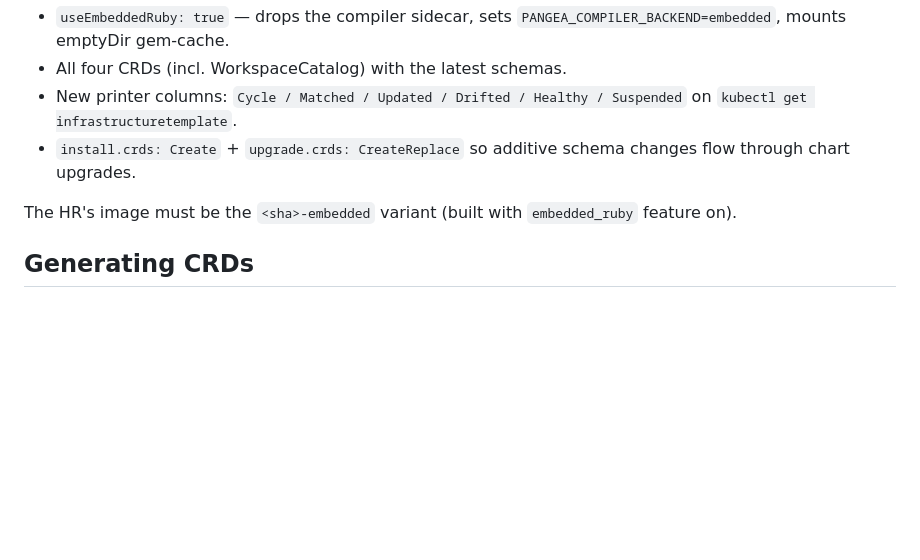
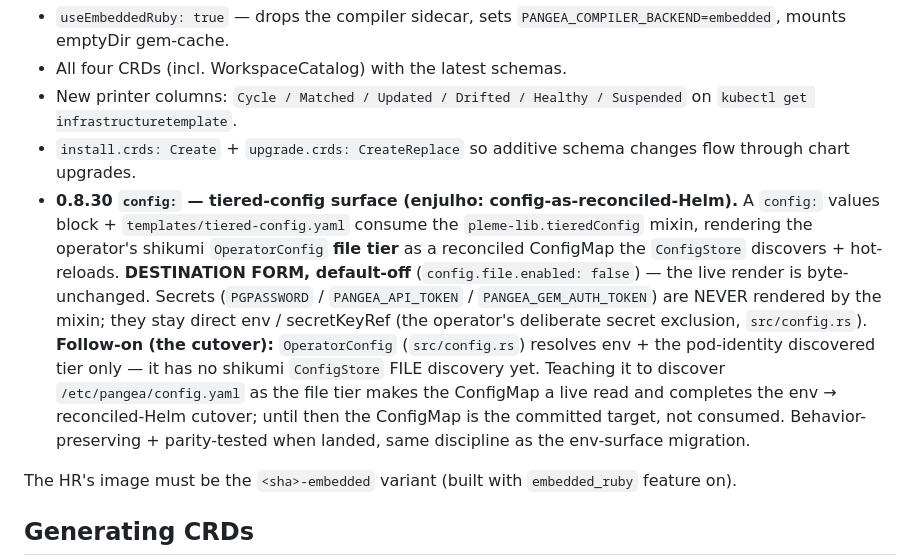
Before and after one commit to pleme-io/pangea-operator, a Markdown page: CLAUDE.md, the part around the change. Drawn GitHub-style; blank space fills up the shorter version.

Commit message:
docs: record 0.8.30 tiered-config surface + the config.rs file-tier follow-on
The pangea-operator chart (helmworks/charts/pangea-operator 0.8.30) gains a
config: block consuming the pleme-lib.tieredConfig mixin — the operator's
OperatorConfig FILE tier as a reconciled ConfigMap (enjulho: config-as-Helm).
DESTINATION FORM, default-off; the live render is unchanged. Documents the
cutover follow-on: OperatorConfig (src/config.rs) needs a shikumi ConfigStore
FILE discovery of /etc/pangea/config.yaml to make the ConfigMap a live read.
Secrets are never rendered by the mixin (stay direct env / secretKeyRef).

```diff
--- a/CLAUDE.md
+++ b/CLAUDE.md
@@ -294,6 +294,21 @@ Chart `helmworks/charts/pangea-operator` 0.7.8+ ships:
   Suspended` on `kubectl get infrastructuretemplate`.
 - `install.crds: Create` + `upgrade.crds: CreateReplace` so additive
   schema changes flow through chart upgrades.
+- **0.8.30 `config:` — tiered-config surface (enjulho: config-as-reconciled-Helm).**
+  A `config:` values block + `templates/tiered-config.yaml` consume the
+  `pleme-lib.tieredConfig` mixin, rendering the operator's shikumi
+  `OperatorConfig` **file tier** as a reconciled ConfigMap the `ConfigStore`
+  discovers + hot-reloads. **DESTINATION FORM, default-off**
+  (`config.file.enabled: false`) — the live render is byte-unchanged. Secrets
+  (`PGPASSWORD` / `PANGEA_API_TOKEN` / `PANGEA_GEM_AUTH_TOKEN`) are NEVER
+  rendered by the mixin; they stay direct env / secretKeyRef (the operator's
+  deliberate secret exclusion, `src/config.rs`). **Follow-on (the cutover):**
+  `OperatorConfig` (`src/config.rs`) resolves env + the pod-identity discovered
+  tier only — it has no shikumi `ConfigStore` FILE discovery yet. Teaching it to
+  discover `/etc/pangea/config.yaml` as the file tier makes the ConfigMap a live
+  read and completes the env → reconciled-Helm cutover; until then the
+  ConfigMap is the committed target, not consumed. Behavior-preserving +
+  parity-tested when landed, same discipline as the env-surface migration.
 
 The HR's image must be the `<sha>-embedded` variant (built with
 `embedded_ruby` feature on).
```
